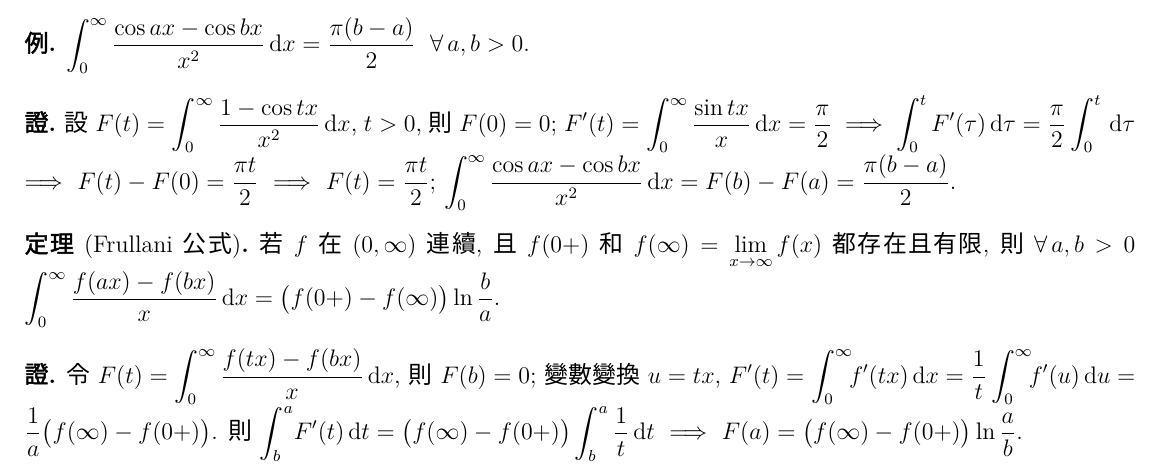
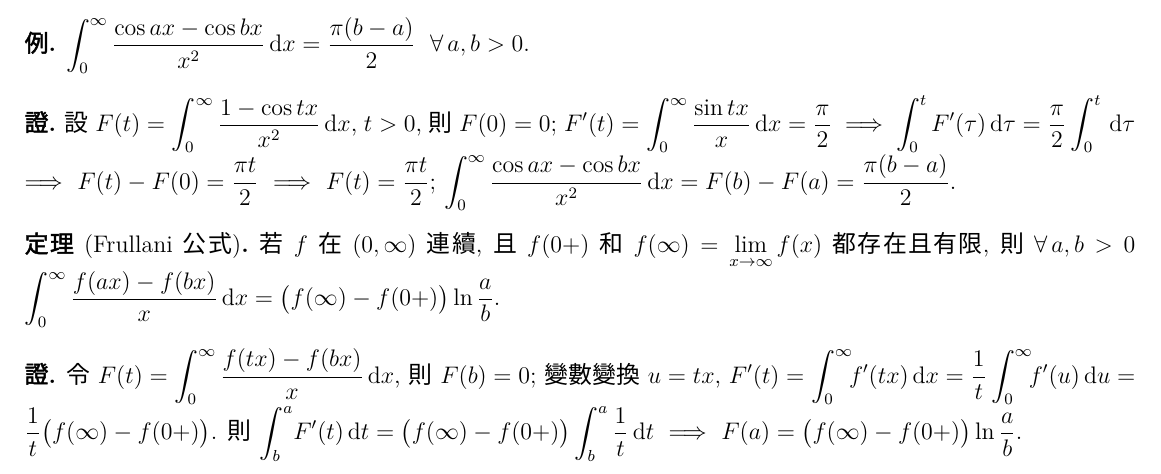
Before and after one commit to chang-ye-tu/calc, a LaTeX document (note/note04.tex): part of page 31 of 33, cut so that both start at the same text. Compiled offline with XeLaTeX; a missing font is replaced by an installed copy or a similar font.

Commit message:
Update note04

```diff
--- a/note/note04.tex
+++ b/note/note04.tex
@@ -1992,11 +1992,11 @@
 \end{prf}
 
 \begin{thm}[Frullani 公式]
-  若 $f$ 在 $(0, \infty)$ 連續, 且 $f(0+)$ 和 $\ds f(\infty) = \lim_{x\to\infty} f(x)$ 都存在且有限, 則 $\forall\,a, b > 0$ $\ds\int_0^\infty \frac{f(ax) - f(bx)}{x}\,\mathrm{d}x = \bigl(f(0+) - f(\infty)\bigr) \ln\frac{b}{a}$.
+  若 $f$ 在 $(0, \infty)$ 連續, 且 $f(0+)$ 和 $\ds f(\infty) = \lim_{x\to\infty} f(x)$ 都存在且有限, 則 $\forall\,a, b > 0$ $\ds\int_0^\infty \frac{f(ax) - f(bx)}{x}\,\mathrm{d}x = \big(f(\infty) - f(0+)\big)\ln\frac{a}{b}$.
 \end{thm}
 
 \begin{prf}
-  令 $\ds F(t) = \int_0^\infty \frac{f(tx) - f(bx)}{x}\,\mathrm{d}x$, 則 $F(b) = 0$; 變數變換 $\ds u = tx$, $\ds F'(t) = \int_0^\infty\!\!f'(tx)\,\mathrm{d}x = \frac{1}{t}\int_0^\infty\!\!f'(u)\,\mathrm{d}u = \frac{1}{a}\big(f(\infty) - f(0+)\big)$. 則 $\ds\int_b^a\!F'(t)\,\mathrm{d}t = \big(f(\infty) - f(0+)\big)\int_b^a\frac{1}{t}\,\mathrm{d}t$ $\ie$ $\ds F(a) = \big(f(\infty) - f(0+)\big)\ln\frac{a}{b}$.
+  令 $\ds F(t) = \int_0^\infty \frac{f(tx) - f(bx)}{x}\,\mathrm{d}x$, 則 $F(b) = 0$; 變數變換 $\ds u = tx$, $\ds F'(t) = \int_0^\infty\!\!f'(tx)\,\mathrm{d}x = \frac{1}{t}\int_0^\infty\!\!f'(u)\,\mathrm{d}u = \frac{1}{t}\big(f(\infty) - f(0+)\big)$. 則 $\ds\int_b^a\!F'(t)\,\mathrm{d}t = \big(f(\infty) - f(0+)\big)\int_b^a\frac{1}{t}\,\mathrm{d}t$ $\ie$ $\ds F(a) = \big(f(\infty) - f(0+)\big)\ln\frac{a}{b}$.
 \end{prf}
 
 \begin{rmk}
```
Also changed, not shown: note/note04.pdf.
